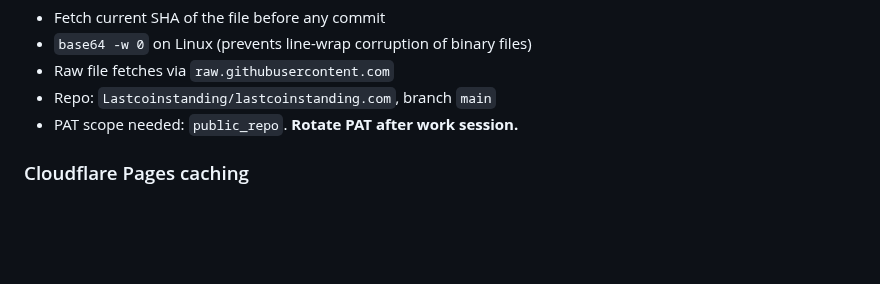
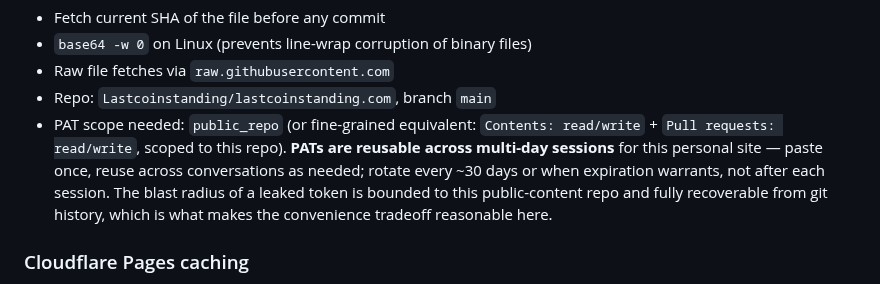
Before and after one commit to Lastcoinstanding/lastcoinstanding.com, a Markdown page: SITE_GUIDE.md, the part around the change. GitHub-like rendering; blank space fills up the shorter version.

Commit message:
SITE_GUIDE §7: PATs are reusable across multi-day sessions for this site
Flips the prior rotate-after-every-session guidance to reflect the actual workflow: paste once, reuse across conversations, rotate ~monthly. Adds fine-grained scope guidance and notes the bounded blast radius that makes this convenience tradeoff reasonable for a personal-content public-repo site.

```diff
--- a/SITE_GUIDE.md
+++ b/SITE_GUIDE.md
@@ -160,7 +160,7 @@ The site is built by **Eleventy 3.1.5** from `src/` templates, deployed by Cloud
 - `base64 -w 0` on Linux (prevents line-wrap corruption of binary files)
 - Raw file fetches via `raw.githubusercontent.com`
 - Repo: `Lastcoinstanding/lastcoinstanding.com`, branch `main`
-- PAT scope needed: `public_repo`. **Rotate PAT after work session.**
+- PAT scope needed: `public_repo` (or fine-grained equivalent: `Contents: read/write` + `Pull requests: read/write`, scoped to this repo). **PATs are reusable across multi-day sessions** for this personal site — paste once, reuse across conversations as needed; rotate every ~30 days or when expiration warrants, not after each session. The blast radius of a leaked token is bounded to this public-content repo and fully recoverable from git history, which is what makes the convenience tradeoff reasonable here.
 
 ### Cloudflare Pages caching
 
```
